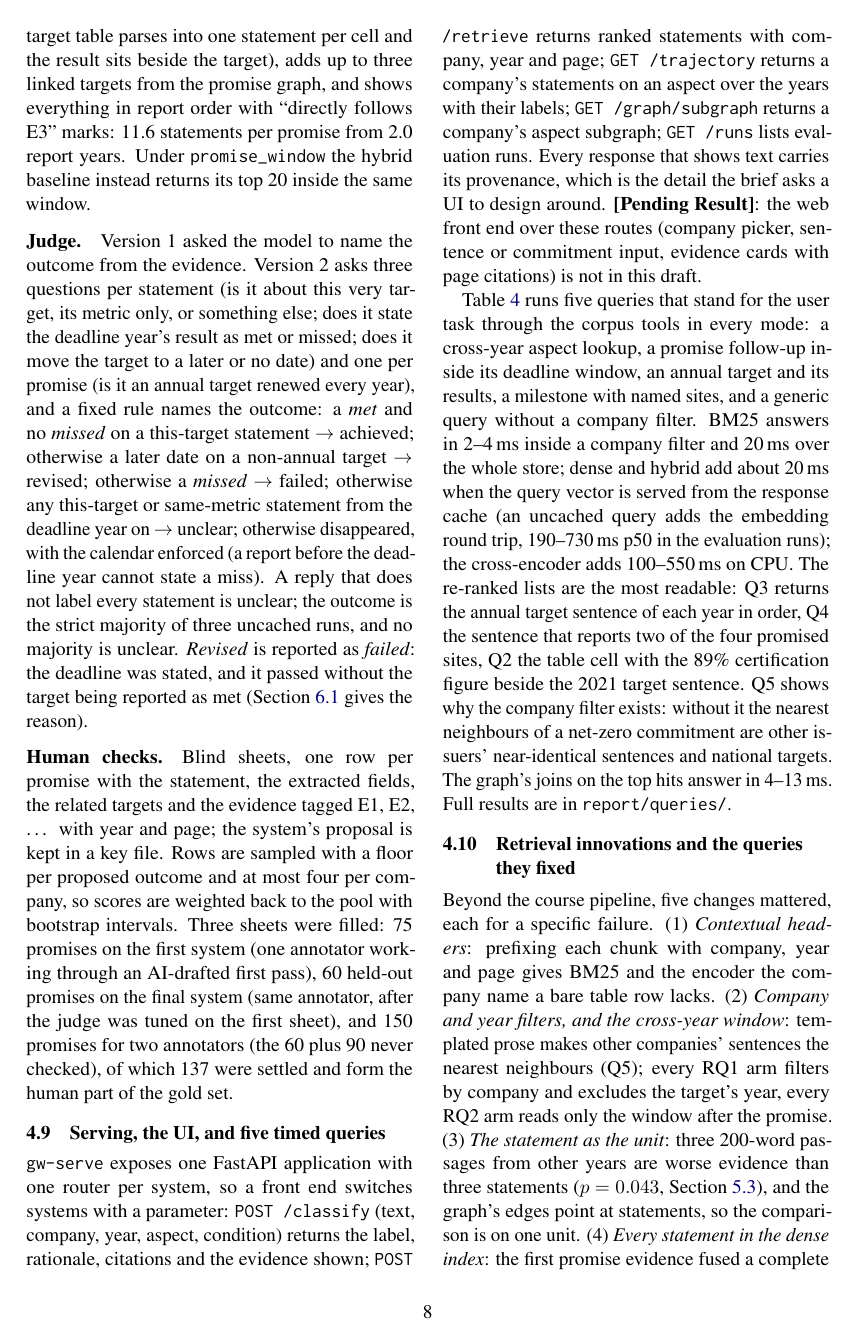
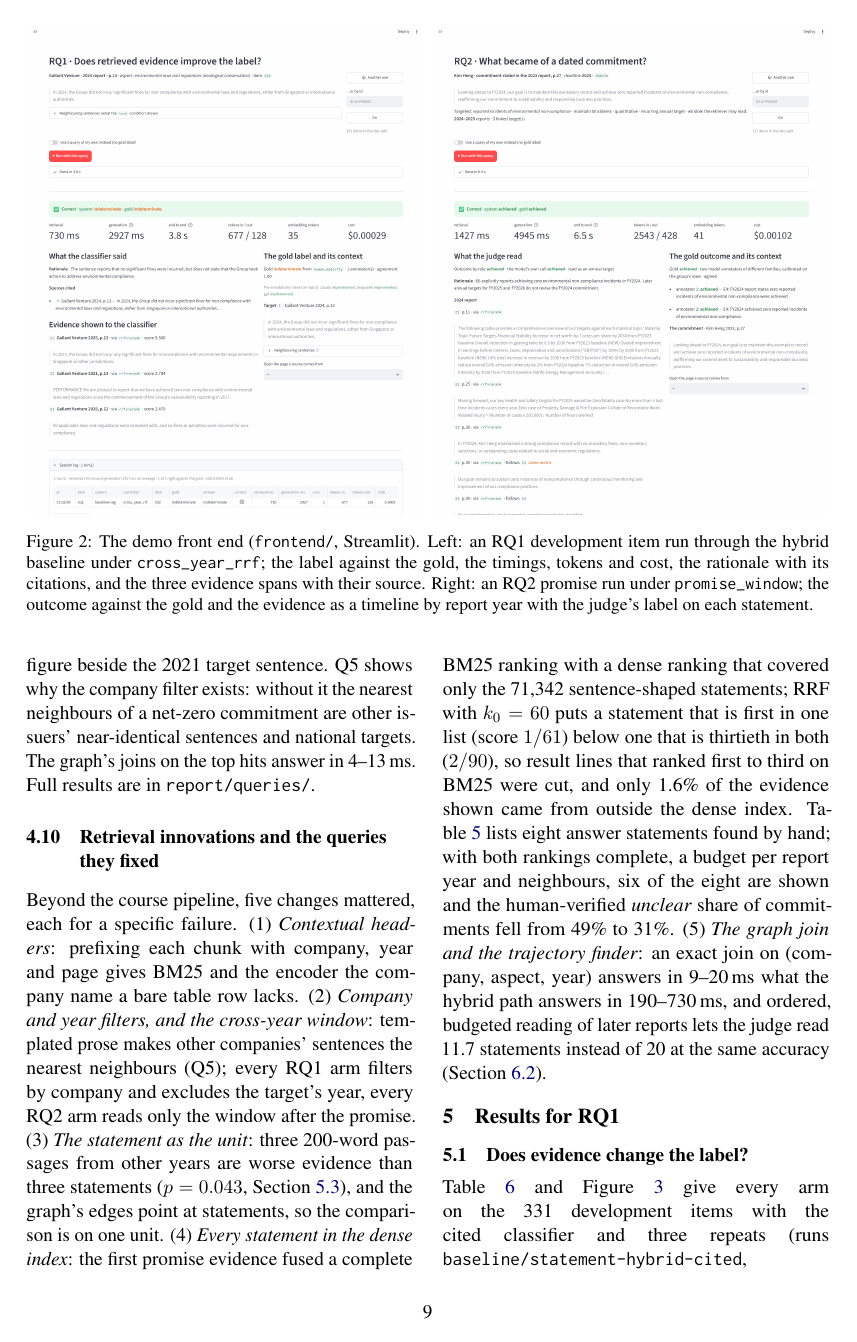
Before and after one commit to AY26-NLP-Group-6-Project/AY26-NLP-Group-Project, a LaTeX paper (report/main.tex): page 8 of 18 before the commit and page 9 of 18 after it. Compiled offline with pdfLaTeX.

Commit message:
docs: the demo front end in the report, with screenshots of a run on each question

```diff
--- a/report/main.tex
+++ b/report/main.tex
@@ -289,7 +289,17 @@ The text is PDF-extracted English prose, so no microtext normalisation is needed
 
 \subsection{Serving, the UI, and five timed queries}
 \label{sec:serving}
-\texttt{gw-serve} exposes one FastAPI application with one router per system, so a front end switches systems with a parameter: \texttt{POST /classify} (text, company, year, aspect, condition) returns the label, rationale, citations and the evidence shown; \texttt{POST /retrieve} returns ranked statements with company, year and page; \texttt{GET /trajectory} returns a company's statements on an aspect over the years with their labels; \texttt{GET /graph/subgraph} returns a company's aspect subgraph; \texttt{GET /runs} lists evaluation runs. Every response that shows text carries its provenance, which is the detail the brief asks a UI to design around. \pending{}: the web front end over these routes (company picker, sentence or commitment input, evidence cards with page citations) is not in this draft.
+\texttt{gw-serve} exposes one FastAPI application with one router per system, so a front end switches systems with a parameter: \texttt{POST /classify} (text, company, year, aspect, condition) returns the label, rationale, citations and the evidence shown; \texttt{POST /retrieve} returns ranked statements with company, year and page; \texttt{GET /trajectory} returns a company's statements on an aspect over the years with their labels; \texttt{GET /graph/subgraph} returns a company's aspect subgraph; \texttt{GET /runs} lists evaluation runs. Every response that shows text carries its provenance, which is the detail the brief asks a UI to design around.
+
+The user interface is a Streamlit page over the same code the evaluation runs (\texttt{frontend/}, Figure~\ref{fig:ui}): the sidebar switches between the two questions and shows each one's definition, the system, the evidence condition, $k$, the number of model runs to vote over and the setup (model, prices, knowledge-base counts and hash, git revision). The page draws one item of the question's development split (another at a click, or by id), or takes a query of the user's own, and runs it through the chosen system step by step with a live timer per step: loading the system, retrieval, then the shared classifier (RQ1) or the shared judge (RQ2), once per run. The answer is shown as correct or wrong against the gold with the rationale and the sources it cites, every evidence span with where it came from, the retrieval, generation and end-to-end time, tokens and cost, the gold's own context (annotators, agreement, pre-annotations, or both RQ2 annotators' notes), and any cited page rendered from the raw report; for RQ2 the evidence is a timeline by report year with the judge's label on each statement. Every run lands in a session log with a CSV download. It follows the harness's rules: the system never sees the gold, the target sentence is dropped from the evidence, the shared prompts and default $k$ are used, and cached model responses are off by default so a timing is a real timing.
+
+\begin{figure*}[t]
+\centering
+\includegraphics[width=0.495\textwidth]{figures/ui-rq1.png}\hfill
+\includegraphics[width=0.495\textwidth]{figures/ui-rq2.png}
+\caption{The demo front end (\texttt{frontend/}, Streamlit). Left: an RQ1 development item run through the hybrid baseline under \cond{cross\_year\_rrf}; the label against the gold, the timings, tokens and cost, the rationale with its citations, and the three evidence spans with their source. Right: an RQ2 promise run under \cond{promise\_window}; the outcome against the gold and the evidence as a timeline by report year with the judge's label on each statement.}
+\label{fig:ui}
+\end{figure*}
 
 Table~\ref{tab:five-queries} runs five queries that stand for the user task through the corpus tools in every mode: a cross-year aspect lookup, a promise follow-up inside its deadline window, an annual target and its results, a milestone with named sites, and a generic query without a company filter. BM25 answers in 2--4\,ms inside a company filter and 20\,ms over the whole store; dense and hybrid add about 20\,ms when the query vector is served from the response cache (an uncached query adds the embedding round trip, 190--730\,ms p50 in the evaluation runs); the cross-encoder adds 100--550\,ms on CPU. The re-ranked lists are the most readable: Q3 returns the annual target sentence of each year in order, Q4 the sentence that reports two of the four promised sites, Q2 the table cell with the 89\% certification figure beside the 2021 target sentence. Q5 shows why the company filter exists: without it the nearest neighbours of a net-zero commitment are other issuers' near-identical sentences and national targets. The graph's joins on the top hits answer in 4--13\,ms. Full results are in \texttt{report/queries/}.
 
@@ -691,5 +701,5 @@ uv run gw-eval --publish artifacts/runs/<id> \
   --name <group>/<name> --note "..."
 uv run gw-eval --compare results/<a> results/<b>
 uv run gw-eval --ragas artifacts/runs/<id>
-# serve the API
+# serve the API; the demo front end
 uv run gw-serve --systems baseline-rag,graph-rag
```
Also changed, not shown: report/README.md, report/figures/ui-rq1.png (added), report/figures/ui-rq2.png (added), report/main.pdf, report/main.tex (8 more changed lines), 1 other file.
